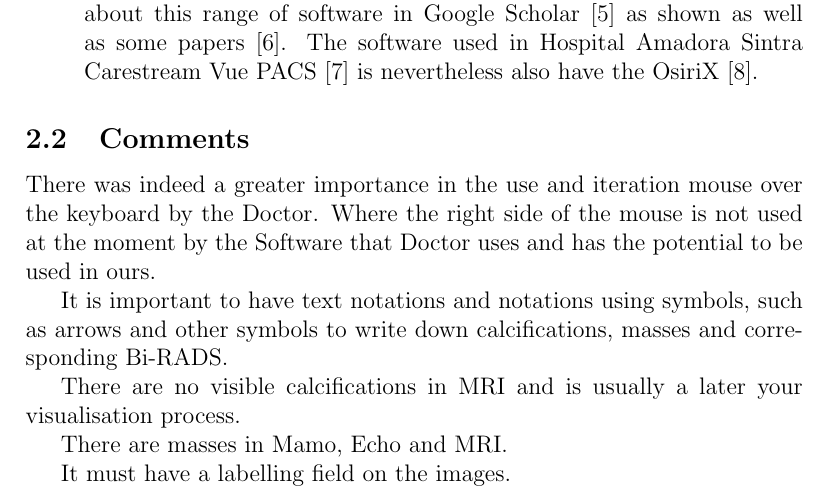
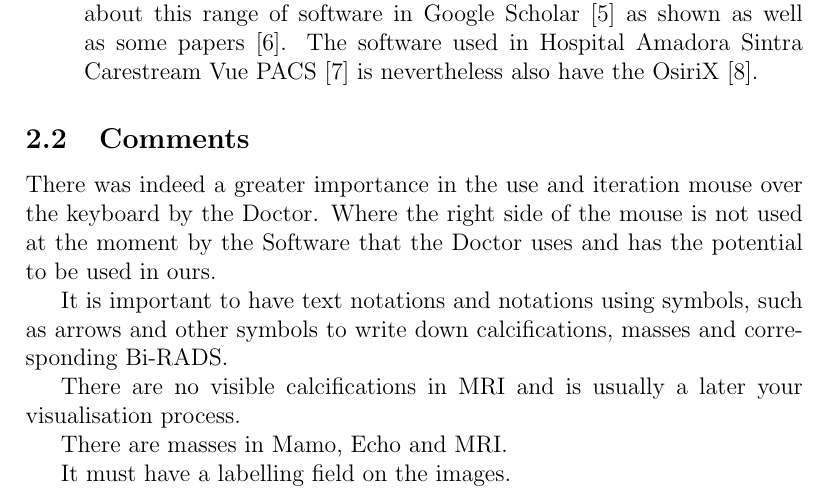
Before and after one commit to FMCalisto/master-project, a LaTeX document (reports/hospital-meetings/report_1/report.tex): part of page 5 of 8, cut so that both start at the same text. Compiled offline with pdfLaTeX.

Commit message:
Update report.tex

```diff
--- a/reports/hospital-meetings/report_1/report.tex
+++ b/reports/hospital-meetings/report_1/report.tex
@@ -198,7 +198,7 @@ In the presence of Doctor Clara Aleluia the following questions where the feedba
 
 \subsection{Comments}
 
-There was indeed a greater importance in the use and iteration mouse over the keyboard by the Doctor. Where the right side of the mouse is not used at the moment by the Software that Doctor uses and has the potential to be used in ours.
+There was indeed a greater importance in the use and iteration mouse over the keyboard by the Doctor. Where the right side of the mouse is not used at the moment by the Software that the Doctor uses and has the potential to be used in ours.
 
 It is important to have text notations and notations using symbols, such as arrows and other symbols to write down calcifications, masses and corresponding Bi-RADS.
 
```
